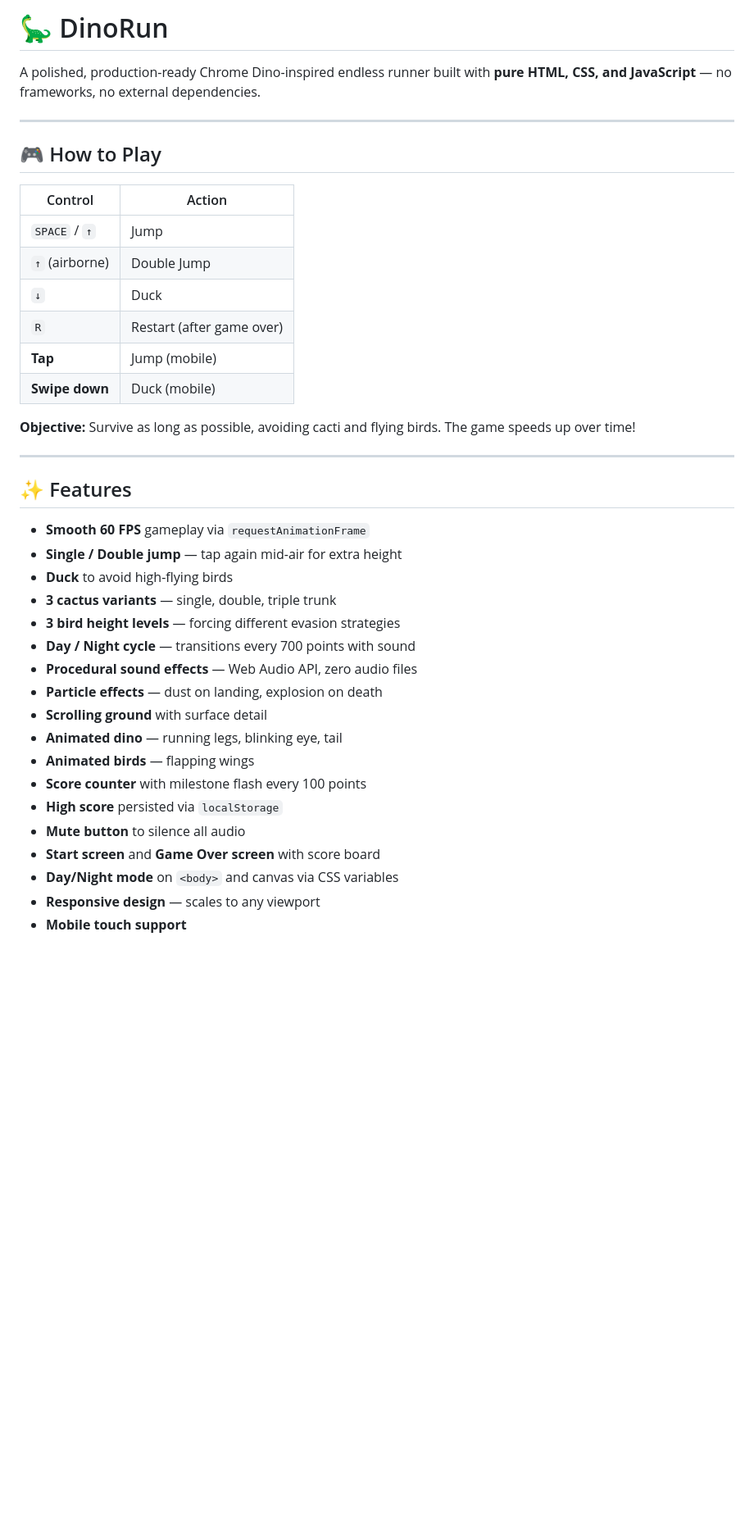
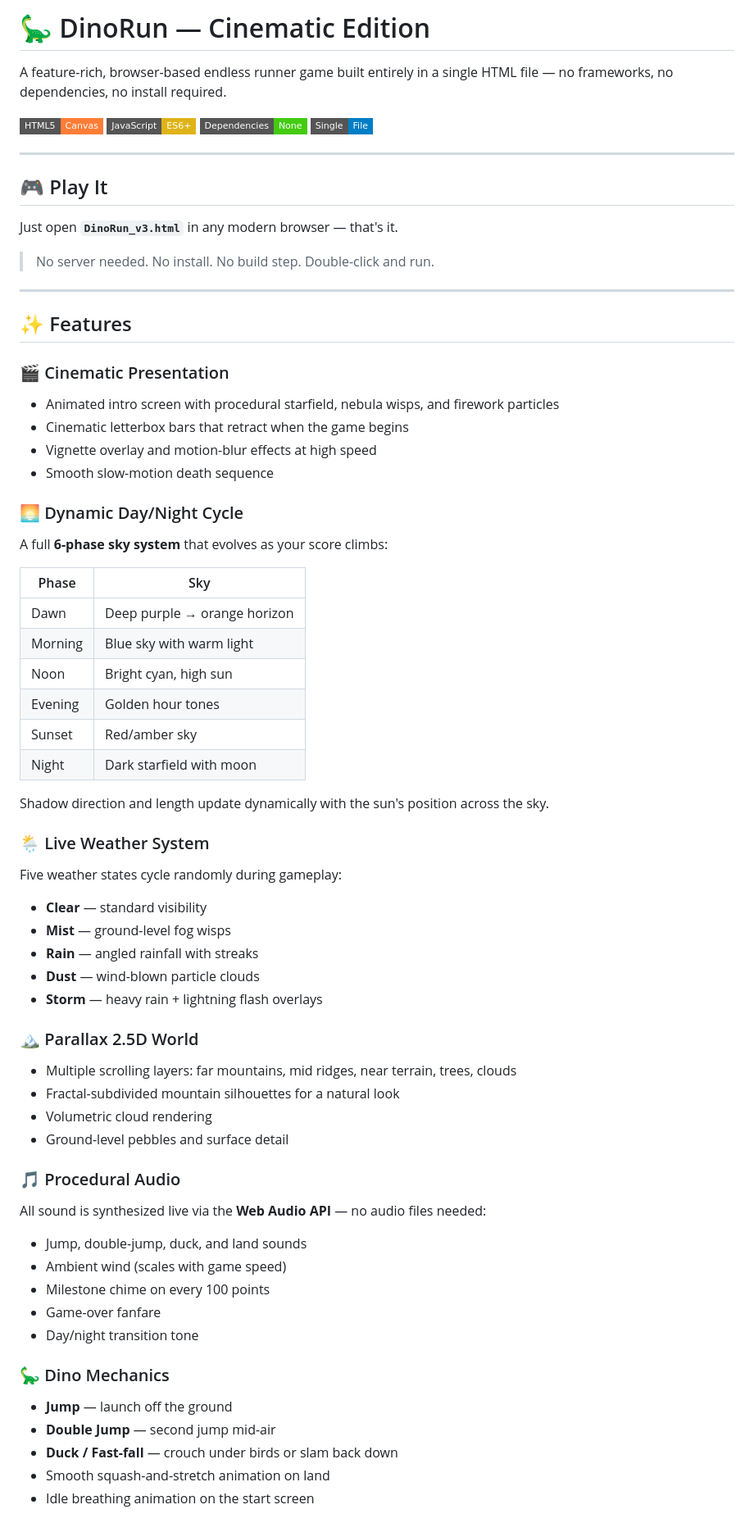
Before and after one commit to mohitkhyalia1/Dino-game, a Markdown page: README.md, the part around one of its changes. Shown at 82% size. Rendered like a GitHub page; badges without logos; blank space fills up the shorter version.

Commit message:
Revise README for DinoRun — Cinematic Edition
Updated project description and features for clarity and appeal.

```diff
--- a/README.md
+++ b/README.md
@@ -1,41 +1,70 @@
-# 🦕 DinoRun
+# 🦕 DinoRun — Cinematic Edition
 
-A polished, production-ready Chrome Dino-inspired endless runner built with **pure HTML, CSS, and JavaScript** — no frameworks, no external dependencies.
+A feature-rich, browser-based endless runner game built entirely in a single HTML file — no frameworks, no dependencies, no install required.
+
+![HTML5](https://img.shields.io/badge/HTML5-Canvas-orange?style=flat-square&logo=html5)
+![JavaScript](https://img.shields.io/badge/JavaScript-ES6+-yellow?style=flat-square&logo=javascript)
+![No Dependencies](https://img.shields.io/badge/Dependencies-None-brightgreen?style=flat-square)
+![Single File](https://img.shields.io/badge/Single-File-blue?style=flat-square)
 
 ---
 
-## 🎮 How to Play
+## 🎮 Play It
 
-| Control         | Action           |
-|-----------------|------------------|
-| `SPACE` / `↑`   | Jump             |
-| `↑` (airborne)  | Double Jump      |
-| `↓`             | Duck             |
-| `R`             | Restart (after game over) |
-| **Tap**         | Jump (mobile)    |
-| **Swipe down**  | Duck (mobile)    |
+Just open **`DinoRun_v3.html`** in any modern browser — that's it.
 
-**Objective:** Survive as long as possible, avoiding cacti and flying birds. The game speeds up over time!
+> No server needed. No install. No build step. Double-click and run.
 
 ---
 
 ## ✨ Features
 
-- **Smooth 60 FPS** gameplay via `requestAnimationFrame`
-- **Single / Double jump** — tap again mid-air for extra height
-- **Duck** to avoid high-flying birds
-- **3 cactus variants** — single, double, triple trunk
-- **3 bird height levels** — forcing different evasion strategies
-- **Day / Night cycle** — transitions every 700 points with sound
-- **Procedural sound effects** — Web Audio API, zero audio files
-- **Particle effects** — dust on landing, explosion on death
-- **Scrolling ground** with surface detail
-- **Animated dino** — running legs, blinking eye, tail
-- **Animated birds** — flapping wings
-- **Score counter** with milestone flash every 100 points
-- **High score** persisted via `localStorage`
-- **Mute button** to silence all audio
-- **Start screen** and **Game Over screen** with score board
-- **Day/Night mode** on `<body>` and canvas via CSS variables
-- **Responsive design** — scales to any viewport
-- **Mobile touch support**
+### 🎬 Cinematic Presentation
+- Animated intro screen with procedural starfield, nebula wisps, and firework particles
+- Cinematic letterbox bars that retract when the game begins
+- Vignette overlay and motion-blur effects at high speed
+- Smooth slow-motion death sequence
+
+### 🌅 Dynamic Day/Night Cycle
+A full **6-phase sky system** that evolves as your score climbs:
+
+| Phase | Sky |
+|-------|-----|
+| Dawn | Deep purple → orange horizon |
+| Morning | Blue sky with warm light |
+| Noon | Bright cyan, high sun |
+| Evening | Golden hour tones |
+| Sunset | Red/amber sky |
+| Night | Dark starfield with moon |
+
+Shadow direction and length update dynamically with the sun's position across the sky.
+
+### 🌦️ Live Weather System
+Five weather states cycle randomly during gameplay:
+- **Clear** — standard visibility
+- **Mist** — ground-level fog wisps
+- **Rain** — angled rainfall with streaks
+- **Dust** — wind-blown particle clouds
+- **Storm** — heavy rain + lightning flash overlays
+
+### 🏔️ Parallax 2.5D World
+- Multiple scrolling layers: far mountains, mid ridges, near terrain, trees, clouds
+- Fractal-subdivided mountain silhouettes for a natural look
+- Volumetric cloud rendering
+- Ground-level pebbles and surface detail
+
+### 🎵 Procedural Audio
+All sound is synthesized live via the **Web Audio API** — no audio files needed:
+- Jump, double-jump, duck, and land sounds
+- Ambient wind (scales with game speed)
+- Milestone chime on every 100 points
+- Game-over fanfare
+- Day/night transition tone
+
+### 🦕 Dino Mechanics
+- **Jump** — launch off the ground
+- **Double Jump** — second jump mid-air
+- **Duck / Fast-fall** — crouch under birds or slam back down
+- Smooth squash-and-stretch animation on land
+- Idle breathing animation on the start screen
+
```
Also changed, not shown: other parts of README.md (+71 -95 lines).
